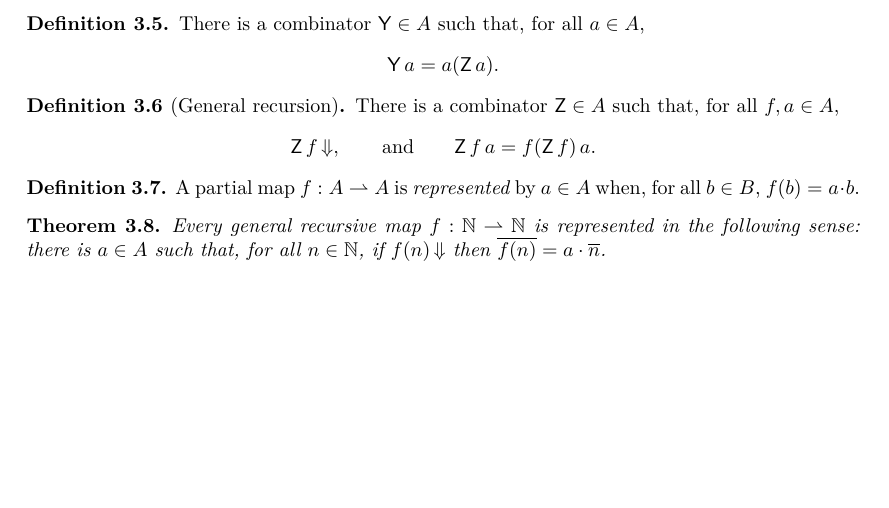
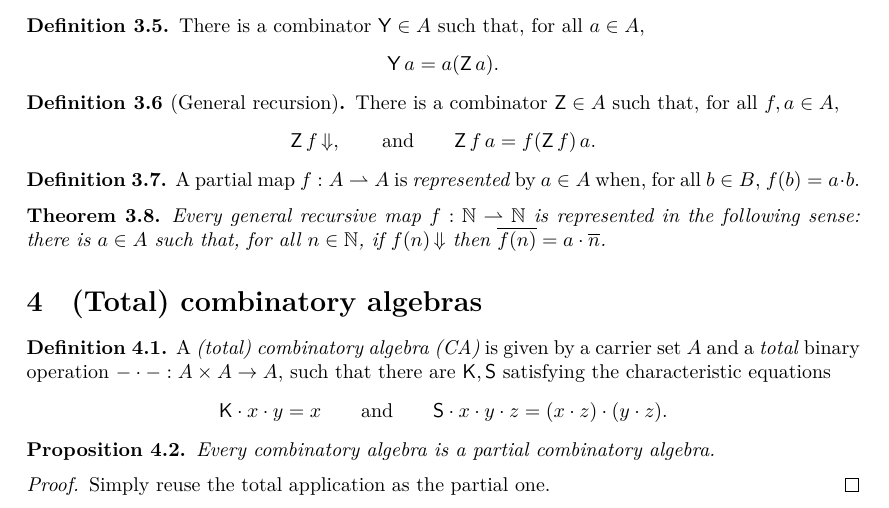
Before and after one commit to andrejbauer/partial-combinatory-algebras, a LaTeX paper (blueprint/src/print.tex, which reads blueprint/src/content.tex): part of page 3 of 3 before the commit and part of page 3 of 4 after it, cut so that both start at the same text, the shorter picture padded with empty space. Compiled offline with XeLaTeX.

Commit message:
Fix blueprint, include CAs.

```diff
--- a/blueprint/src/content.tex
+++ b/blueprint/src/content.tex
@@ -308,6 +308,39 @@ We call the elements of~$A$ accomplishing various programming tasks \emph{combin
   there is $a \in A$ such that, for all $n \in \NN$, if $\defined{f(n)}$ then $\numeral{f(n)} = a \cdot \numeral{n}$.
 \end{theorem}
 
+\section{(Total) combinatory algebras}
+\label{sec:total-comb-algebr}
+
+\begin{definition}
+  \label{def:CA}
+  \lean{CA}
+  \leanok
+  %
+  A \emph{(total) combinatory algebra (CA)} is given by a carrier set $A$ and a \emph{total} binary operation
+  ${-} \cdot {-} : A \times A \to A$, such that there are $\combK, \combS$ satisfying the characteristic
+  equations
+  %
+  \begin{equation*}
+    \combK \cdot x \cdot y = x
+    \qquad\text{and}\qquad
+    \combS \cdot x \cdot y \cdot z = (x \cdot z) \cdot (y \cdot z).
+  \end{equation*}
+\end{definition}
+
+\begin{proposition}
+  \label{prop:CAisPCA}
+  \lean{CA.isPCA}
+  \uses{PCA}
+  \leanok
+  %
+  Every combinatory algebra is a partial combinatory algebra.
+\end{proposition}
+
+\begin{proof}
+  \leanok
+  Simply reuse the total application as the partial one.
+\end{proof}
+
 \section{Examples of PCAs}
 
 \subsection{Untyped $\lambda$-calculus}
```
Also changed, not shown: blueprint/src/content.tex (14 more changed lines), 1 other file.
